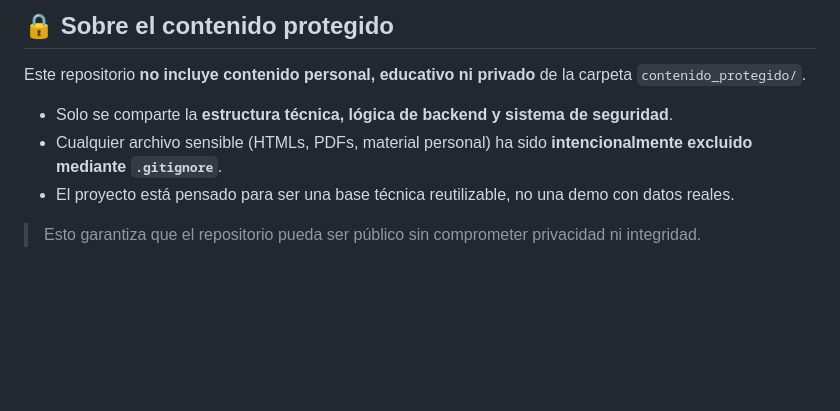
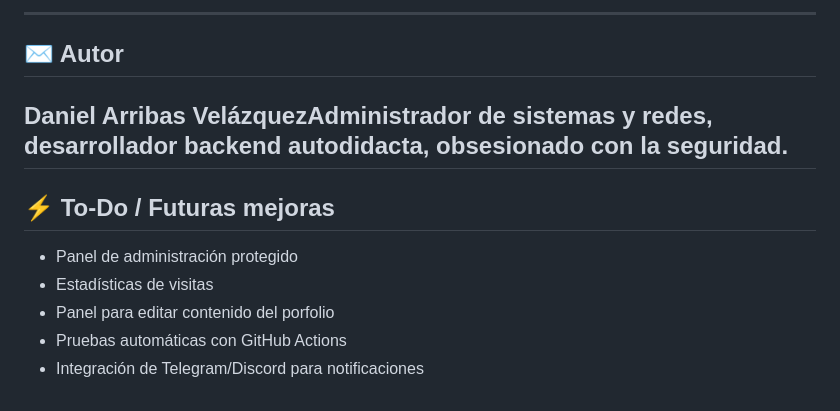
Before and after one commit to dav-tech-work/porfolio, a Markdown page: README.md, the part around one of its changes. Rendered like a GitHub page; blank space fills up the shorter version.

```diff
--- a/README.md
+++ b/README.md
@@ -102,10 +161,15 @@ Este proyecto está licenciado bajo [MIT](LICENSE).
 
-## 🔒 Sobre el contenido protegido
+---
 
-Este repositorio **no incluye contenido personal, educativo ni privado** de la carpeta `contenido_protegido/`.
+## ✉️ Autor
 
-- Solo se comparte la **estructura técnica, lógica de backend y sistema de seguridad**.
-- Cualquier archivo sensible (HTMLs, PDFs, material personal) ha sido **intencionalmente excluido mediante `.gitignore`**.
-- El proyecto está pensado para ser una base técnica reutilizable, no una demo con datos reales.
+Daniel Arribas VelázquezAdministrador de sistemas y redes, desarrollador backend autodidacta, obsesionado con la seguridad.
+---
 
-> Esto garantiza que el repositorio pueda ser público sin comprometer privacidad ni integridad.
+## ⚡ To-Do / Futuras mejoras
+
+- Panel de administración protegido
+- Estadísticas de visitas
+- Panel para editar contenido del porfolio
+- Pruebas automáticas con GitHub Actions
+- Integración de Telegram/Discord para notificaciones
```
Also changed, not shown: other parts of README.md (+124 -65 lines), SECURITY.md (added, +42 -0 lines).
